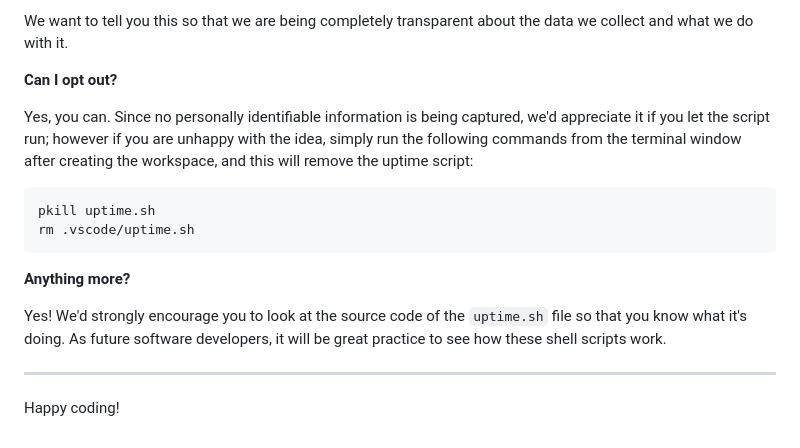
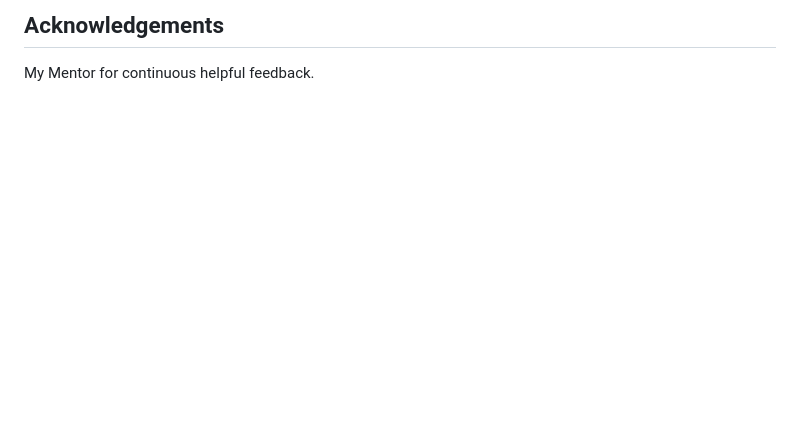
Before and after one commit to Code-Institute-Submissions/Savy92-PP1, a Markdown page: README.md, the part around the change printed below. GitHub-like rendering; blank space fills up the shorter version.

````diff
--- a/README.md
+++ b/README.md
@@ -91,18 +122,2 @@ It is not possible for us or anyone else to trace the random ID back to an indiv
-We want to tell you this so that we are being completely transparent about the data we collect and what we do with it.
-
-**Can I opt out?**
-
-Yes, you can. Since no personally identifiable information is being captured, we'd appreciate it if you let the script run; however if you are unhappy with the idea, simply run the following commands from the terminal window after creating the workspace, and this will remove the uptime script:
-
-```
-pkill uptime.sh
-rm .vscode/uptime.sh
-```
-
-**Anything more?**
-
-Yes! We'd strongly encourage you to look at the source code of the `uptime.sh` file so that you know what it's doing. As future software developers, it will be great practice to see how these shell scripts work.
-
----
-
-Happy coding!
+## Acknowledgements
+My Mentor for continuous helpful feedback.
````
Also changed, not shown: other parts of README.md (+92 -61 lines).
